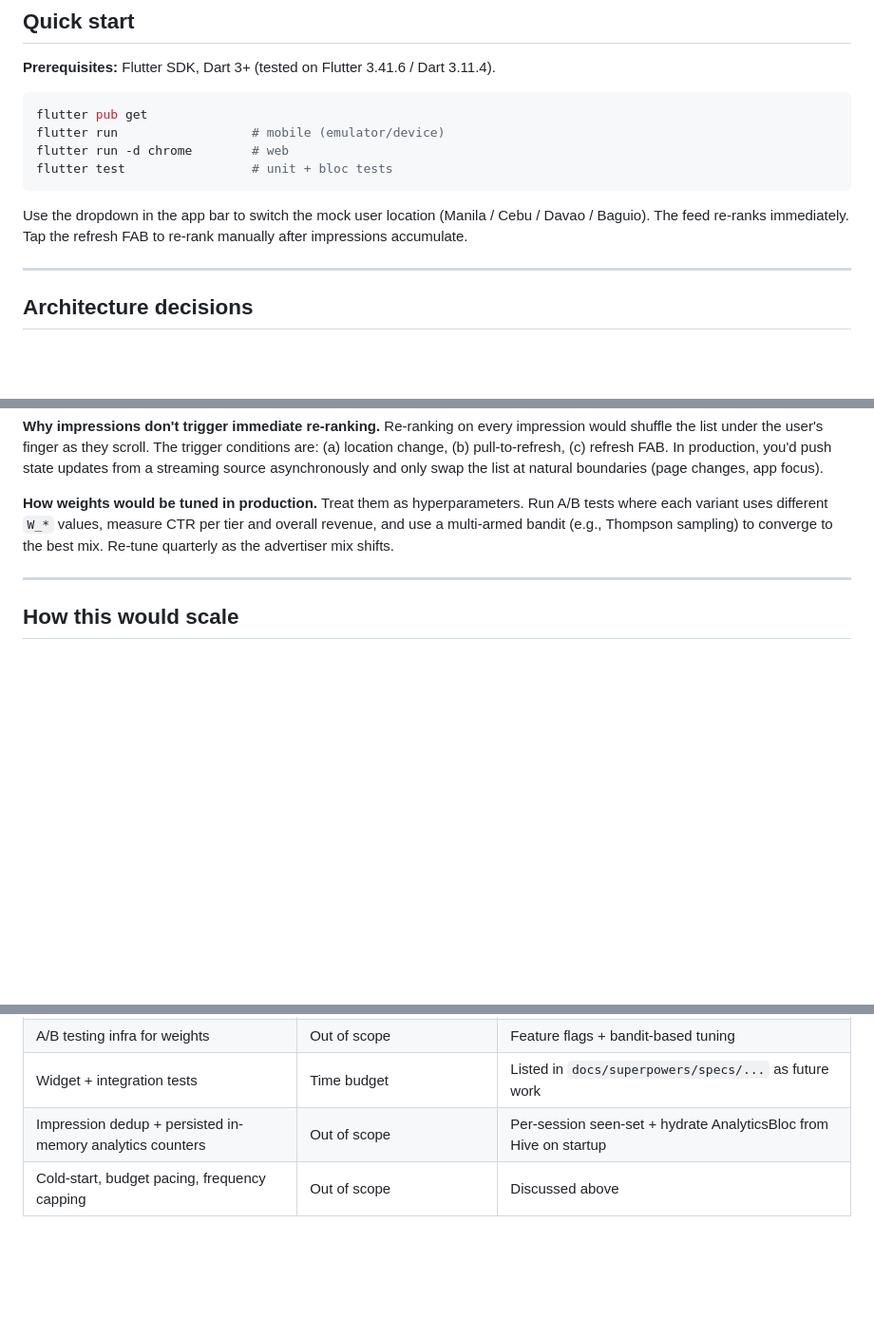
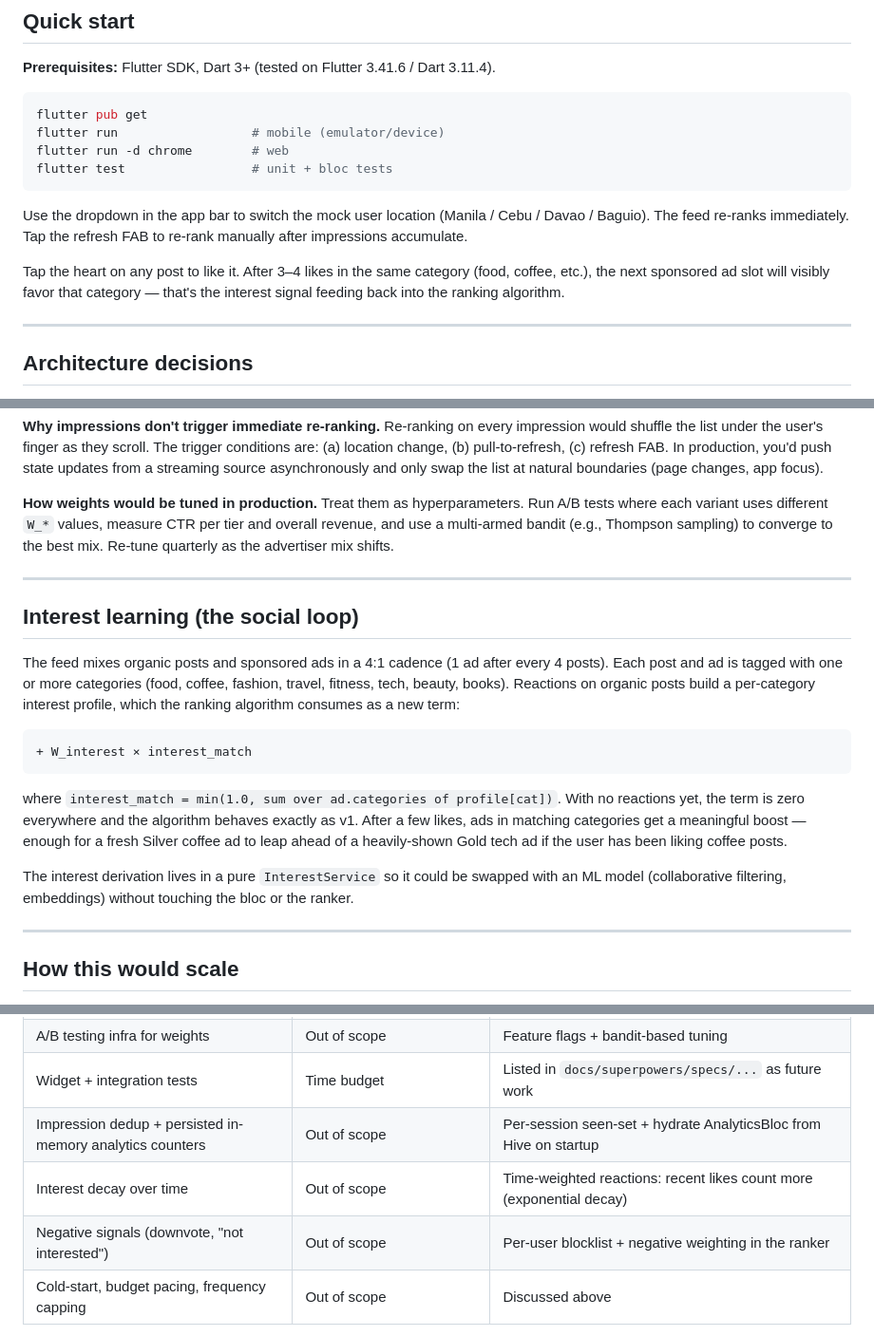
Before and after one commit to deibeeed/assessment-fsd-kharlyn-huntst, a Markdown page: README.md, 3 parts joined by grey strips. Shown at 95% size. Drawn GitHub-style; blank space fills up the shorter version.

Commit message:
docs: add interest-learning section + update tradeoffs and AI notes

````diff
--- a/README.md
+++ b/README.md
@@ -17,6 +17,8 @@ flutter test                 # unit + bloc tests
 ```
 
 Use the dropdown in the app bar to switch the mock user location (Manila / Cebu / Davao / Baguio). The feed re-ranks immediately. Tap the refresh FAB to re-rank manually after impressions accumulate.
+
+Tap the heart on any post to like it. After 3–4 likes in the same category (food, coffee, etc.), the next sponsored ad slot will visibly favor that category — that's the interest signal feeding back into the ranking algorithm.
 
 ---
 
@@ -70,6 +72,20 @@ Sort descending. Take top N (default N = 10).
 
 ---
 
+## Interest learning (the social loop)
+
+The feed mixes organic posts and sponsored ads in a 4:1 cadence (1 ad after every 4 posts). Each post and ad is tagged with one or more categories (food, coffee, fashion, travel, fitness, tech, beauty, books). Reactions on organic posts build a per-category interest profile, which the ranking algorithm consumes as a new term:
+
+```
++ W_interest × interest_match
+```
+
+where `interest_match = min(1.0, sum over ad.categories of profile[cat])`. With no reactions yet, the term is zero everywhere and the algorithm behaves exactly as v1. After a few likes, ads in matching categories get a meaningful boost — enough for a fresh Silver coffee ad to leap ahead of a heavily-shown Gold tech ad if the user has been liking coffee posts.
+
+The interest derivation lives in a pure `InterestService` so it could be swapped with an ML model (collaborative filtering, embeddings) without touching the bloc or the ranker.
+
+---
+
 ## How this would scale
 
 **Retrieval layer.** A request says "I'm in Cebu and looking at a food feed." A retrieval service (think Redis or a vector store) returns the top ~1000 candidate ads by region + category, pre-filtered for budget and frequency caps. Today's `MockAdRepository` is the placeholder for this layer.
@@ -96,6 +112,8 @@ Sort descending. Take top N (default N = 10).
 | A/B testing infra for weights | Out of scope | Feature flags + bandit-based tuning |
 | Widget + integration tests | Time budget | Listed in `docs/superpowers/specs/...` as future work |
 | Impression dedup + persisted in-memory analytics counters | Out of scope | Per-session seen-set + hydrate AnalyticsBloc from Hive on startup |
+| Interest decay over time | Out of scope | Time-weighted reactions: recent likes count more (exponential decay) |
+| Negative signals (downvote, "not interested") | Out of scope | Per-user blocklist + negative weighting in the ranker |
 | Cold-start, budget pacing, frequency capping | Out of scope | Discussed above |
 
 The test pyramid stops at Tier 2 (`bloc_test`) on purpose: the algorithm is where the bugs would live, and bloc tests cover the reactive plumbing. Widget tests on a 5-widget app would be ceremony without much bug-finding value.
````
Also changed, not shown: other parts of README.md (+2 -0 lines).
